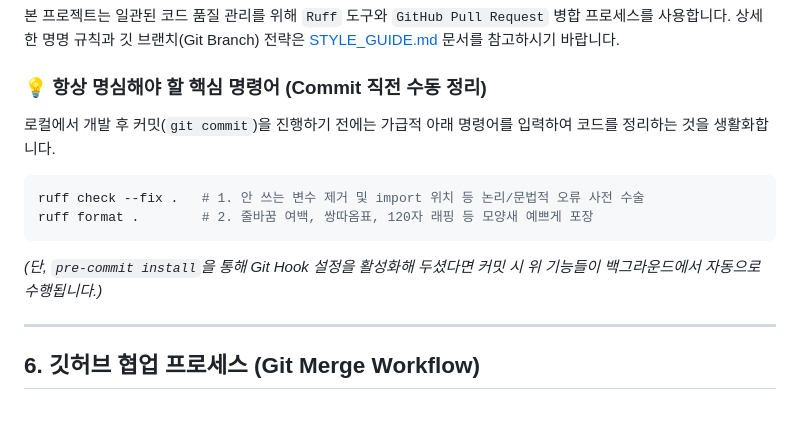
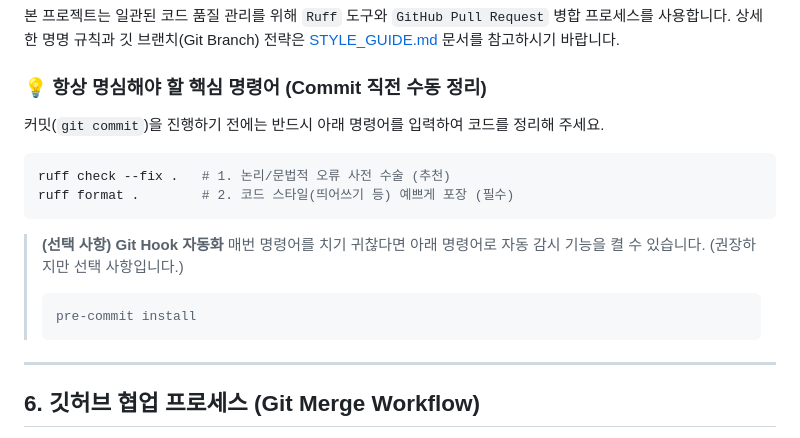
Before and after one commit to JamesYang76/AlphaInvest, a Markdown page: README.md, the part around the change. GitHub-like rendering; blank space fills up the shorter version.

Commit message:
update REAMDE.md

````diff
--- a/README.md
+++ b/README.md
@@ -72,12 +72,17 @@ python main.py
 상세한 명명 규칙과 깃 브랜치(Git Branch) 전략은 [STYLE_GUIDE.md](STYLE_GUIDE.md) 문서를 참고하시기 바랍니다.
 
 ### 💡 항상 명심해야 할 핵심 명령어 (Commit 직전 수동 정리)
-로컬에서 개발 후 커밋(`git commit`)을 진행하기 전에는 가급적 아래 명령어를 입력하여 코드를 정리하는 것을 생활화합니다.
+커밋(`git commit`)을 진행하기 전에는 반드시 아래 명령어를 입력하여 코드를 정리해 주세요.
 ```bash
-ruff check --fix .   # 1. 안 쓰는 변수 제거 및 import 위치 등 논리/문법적 오류 사전 수술
-ruff format .        # 2. 줄바꿈 여백, 쌍따옴표, 120자 래핑 등 모양새 예쁘게 포장
+ruff check --fix .   # 1. 논리/문법적 오류 사전 수술 (추천)
+ruff format .        # 2. 코드 스타일(띄어쓰기 등) 예쁘게 포장 (필수)
 ```
-*(단, `pre-commit install`을 통해 Git Hook 설정을 활성화해 두셨다면 커밋 시 위 기능들이 백그라운드에서 자동으로 수행됩니다.)*
+
+> **(선택 사항) Git Hook 자동화**
+> 매번 명령어를 치기 귀찮다면 아래 명령어로 자동 감시 기능을 켤 수 있습니다. (권장하지만 선택 사항입니다.)
+> ```bash
+> pre-commit install
+> ```
 
 ---
 
````
